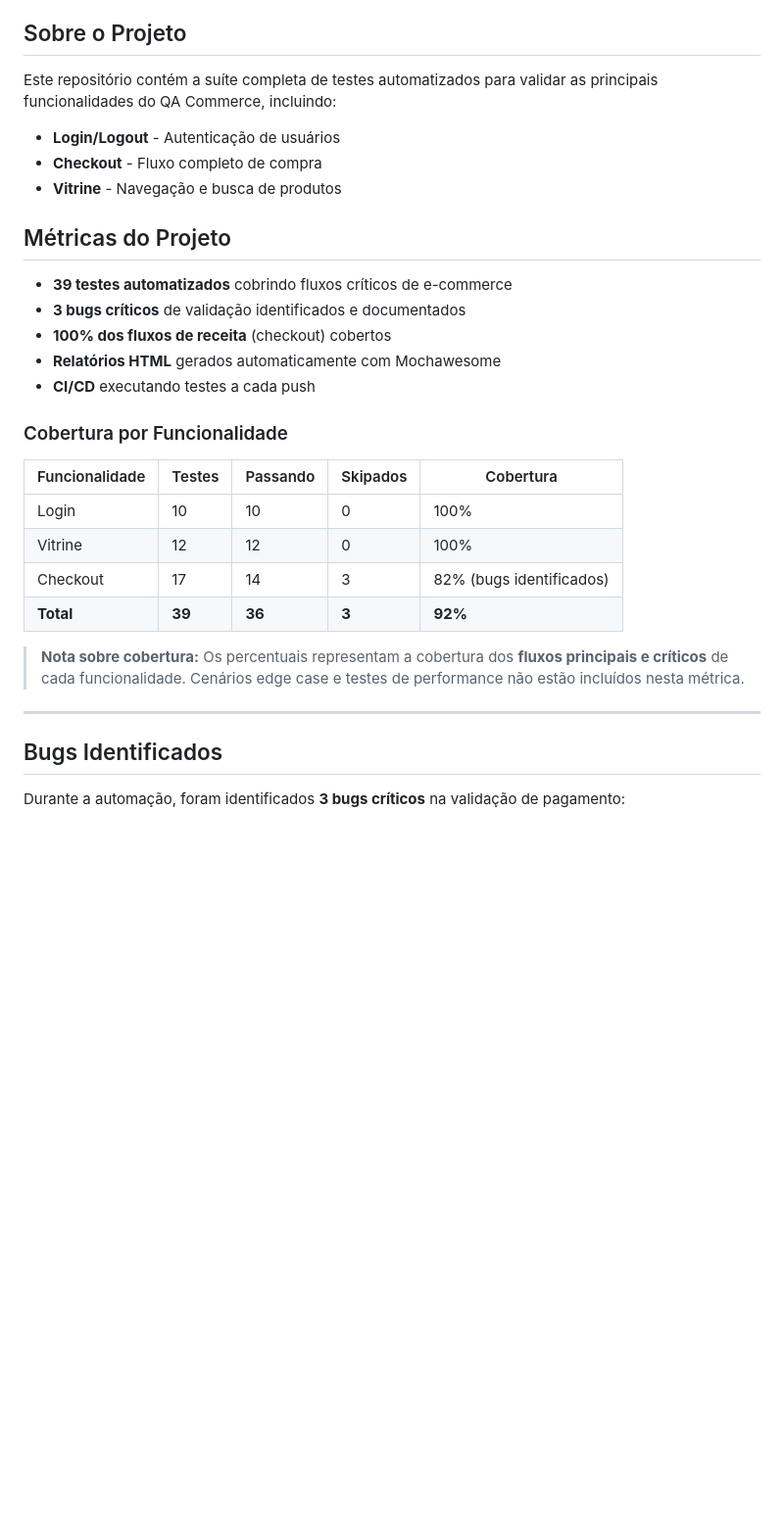
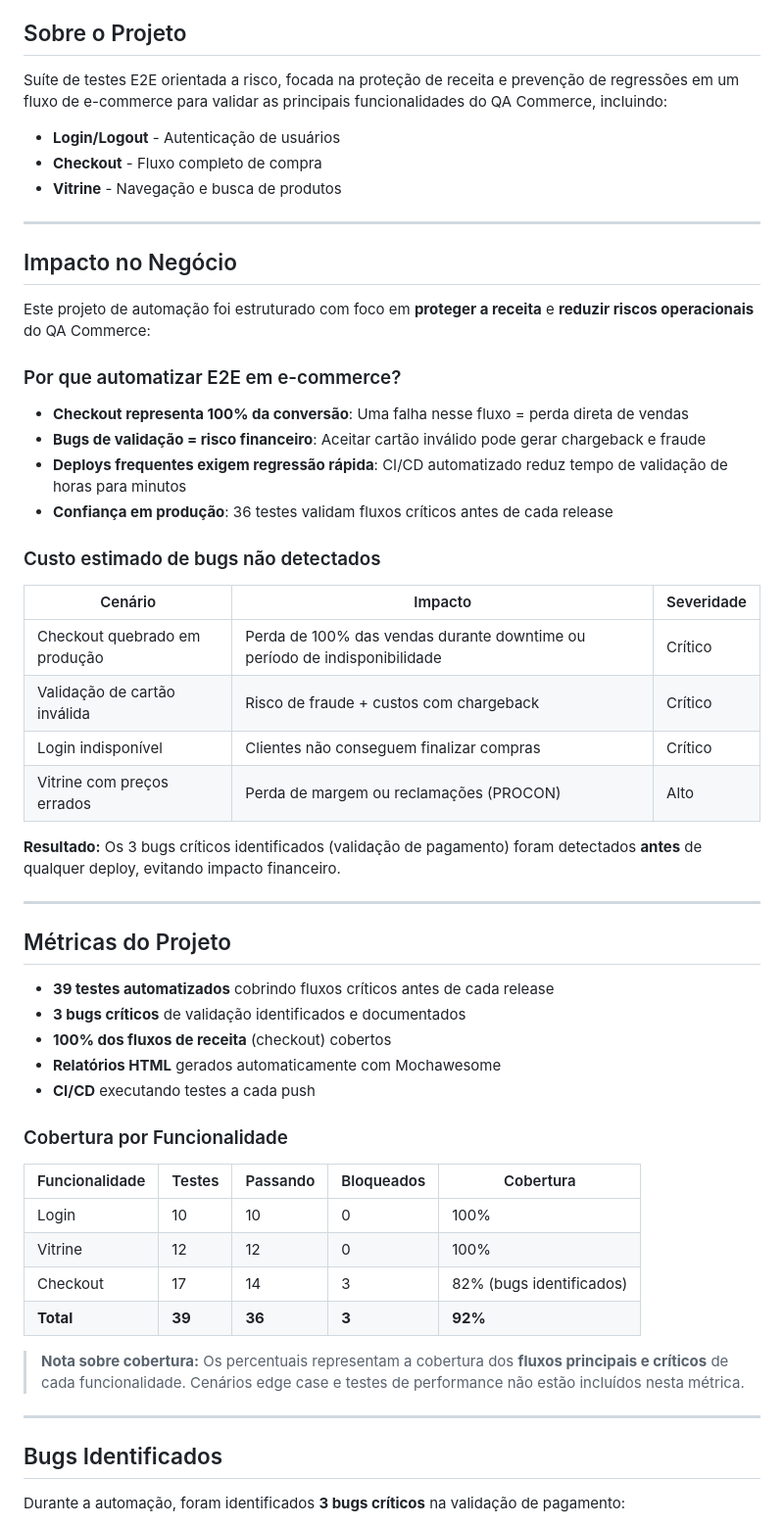
Before and after one commit to joao-cmr/qa-commerce-teste, a Markdown page: README.md, the part around one of its changes. Shown at 98% size. Rendered like a GitHub page; blank space fills up the shorter version.

```diff
--- a/README.md
+++ b/README.md
@@ -6,24 +6,52 @@ Testes E2E automatizados com Cypress para o projeto [QA Commerce](https://github
 
 ##  Sobre o Projeto
 
-Este repositório contém a suíte completa de testes automatizados para validar as principais funcionalidades do QA Commerce, incluindo:
+Suíte de testes E2E orientada a risco, focada na proteção de receita e prevenção de regressões em um fluxo de e-commerce para validar as principais funcionalidades do QA Commerce, incluindo:
 
 -  **Login/Logout** - Autenticação de usuários
 -  **Checkout** - Fluxo completo de compra
 -  **Vitrine** - Navegação e busca de produtos
 
+---
+
+##  Impacto no Negócio
+
+Este projeto de automação foi estruturado com foco em **proteger a receita** e **reduzir riscos operacionais** do QA Commerce:
+
+### Por que automatizar E2E em e-commerce?
+
+- **Checkout representa 100% da conversão**: Uma falha nesse fluxo = perda direta de vendas
+- **Bugs de validação = risco financeiro**: Aceitar cartão inválido pode gerar chargeback e fraude
+- **Deploys frequentes exigem regressão rápida**: CI/CD automatizado reduz tempo de validação de horas para minutos
+- **Confiança em produção**: 36 testes validam fluxos críticos antes de cada release
+
+### Custo estimado de bugs não detectados
+
+| Cenário | Impacto | Severidade |
+|---------|---------|------------|
+| Checkout quebrado em produção | Perda de 100% das vendas durante downtime ou período de indisponibilidade |  Crítico |
+| Validação de cartão inválida | Risco de fraude + custos com chargeback |  Crítico |
+| Login indisponível | Clientes não conseguem finalizar compras |  Crítico |
+| Vitrine com preços errados | Perda de margem ou reclamações (PROCON) |  Alto |
+
+
+**Resultado:** Os 3 bugs críticos identificados (validação de pagamento) foram detectados **antes** de qualquer deploy, evitando impacto financeiro.
+
+---
+
 ##  Métricas do Projeto
 
-- **39 testes automatizados** cobrindo fluxos críticos de e-commerce
+- **39 testes automatizados** cobrindo fluxos críticos antes de cada release
 - **3 bugs críticos** de validação identificados e documentados
 - **100% dos fluxos de receita** (checkout) cobertos
 - **Relatórios HTML** gerados automaticamente com Mochawesome
 - **CI/CD** executando testes a cada push
 
+
 ###  Cobertura por Funcionalidade
 
-| Funcionalidade | Testes | Passando | Skipados | Cobertura |
-|----------------|--------|----------|----------|-----------|
+| Funcionalidade | Testes | Passando | Bloqueados | Cobertura |
+|----------------|--------|----------|------------|-----------|
 | Login | 10 | 10 | 0 | 100% |
 | Vitrine | 12 | 12 | 0 | 100% |
 | Checkout | 17 | 14 | 3 | 82% (bugs identificados) |
@@ -31,7 +59,7 @@ Este repositório contém a suíte completa de testes automatizados para validar
 
 > **Nota sobre cobertura:** Os percentuais representam a cobertura dos **fluxos principais e críticos** de cada funcionalidade. Cenários edge case e testes de performance não estão incluídos nesta métrica.
 
-----
+---
 
 ##  Bugs Identificados
 
```
Also changed, not shown: other parts of README.md (+84 -14 lines).
